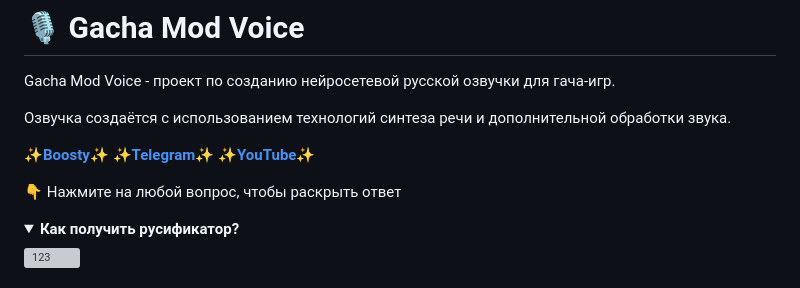
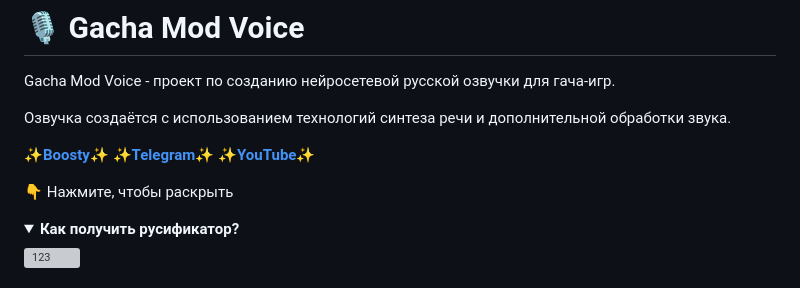
Before and after one commit to Kramar1337/GachaModVoice, a Markdown page: README.md, the part around the change. GitHub-like rendering; folded sections open; grey boxes are pictures that could not be loaded.

```diff
--- a/README.md
+++ b/README.md
@@ -8,7 +8,7 @@ Gacha Mod Voice - проект по созданию нейросетевой р
 [__✨Telegram✨__](https://telegram.me/GachaModVoice)
 [__✨YouTube✨__](https://www.youtube.com/@Kranulingus1337)
 
-👇 Нажмите на любой вопрос, чтобы раскрыть ответ
+👇 Нажмите, чтобы раскрыть
 
 <details>
 <summary><b>Как получить русификатор?</b></summary>
```
